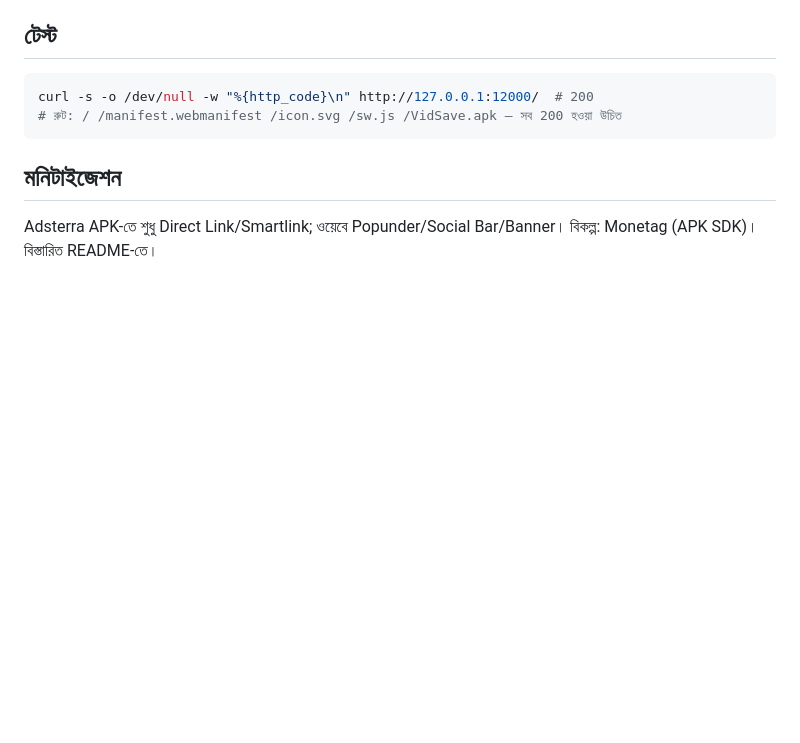
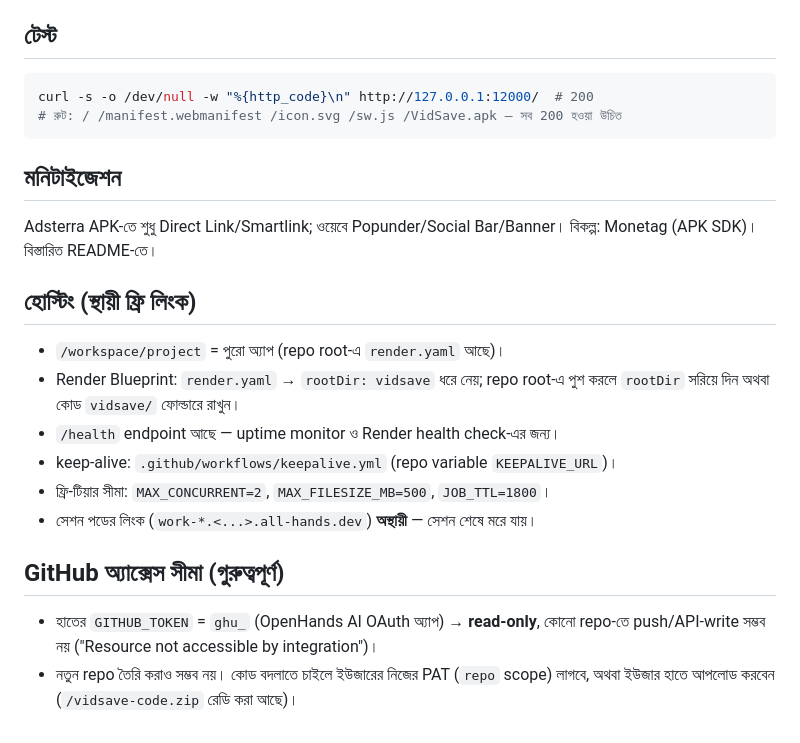
Before and after one commit to sumondryxyz1/vidsave, a Markdown page: AGENTS.md, the part around the change. Rendered like a GitHub page; blank space fills up the shorter version.

Commit message:
Document hosting setup and GitHub token limits in AGENTS.md
Co-authored-by: openhands <openhands@all-hands.dev>

```diff
--- a/AGENTS.md
+++ b/AGENTS.md
@@ -53,3 +53,20 @@ curl -s -o /dev/null -w "%{http_code}\n" http://127.0.0.1:12000/  # 200
 
 Adsterra APK-তে শুধু Direct Link/Smartlink; ওয়েবে Popunder/Social Bar/Banner।
 বিকল্প: Monetag (APK SDK)। বিস্তারিত README-তে।
+
+## হোস্টিং (স্থায়ী ফ্রি লিংক)
+
+- `/workspace/project` = পুরো অ্যাপ (repo root-এ `render.yaml` আছে)।
+- Render Blueprint: `render.yaml` → `rootDir: vidsave` ধরে নেয়; repo root-এ পুশ করলে
+  `rootDir` সরিয়ে দিন অথবা কোড `vidsave/` ফোল্ডারে রাখুন।
+- `/health` endpoint আছে — uptime monitor ও Render health check-এর জন্য।
+- keep-alive: `.github/workflows/keepalive.yml` (repo variable `KEEPALIVE_URL`)।
+- ফ্রি-টিয়ার সীমা: `MAX_CONCURRENT=2`, `MAX_FILESIZE_MB=500`, `JOB_TTL=1800`।
+- সেশন পডের লিংক (`work-*.<...>.all-hands.dev`) **অস্থায়ী** — সেশন শেষে মরে যায়।
+
+## GitHub অ্যাক্সেস সীমা (গুরুত্বপূর্ণ)
+
+- হাতের `GITHUB_TOKEN` = `ghu_` (OpenHands AI OAuth অ্যাপ) → **read-only**, কোনো
+  repo-তে push/API-write সম্ভব নয় ("Resource not accessible by integration")।
+- নতুন repo তৈরি করাও সম্ভব নয়। কোড বদলাতে চাইলে ইউজারের নিজের PAT (`repo` scope)
+  লাগবে, অথবা ইউজার হাতে আপলোড করবেন (`/vidsave-code.zip` রেডি করা আছে)।
```
